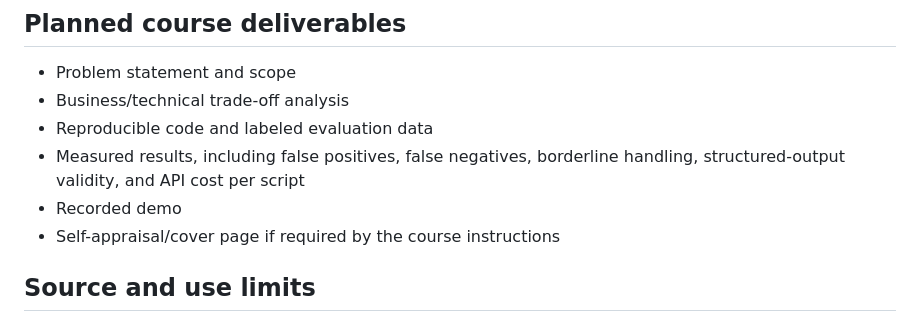
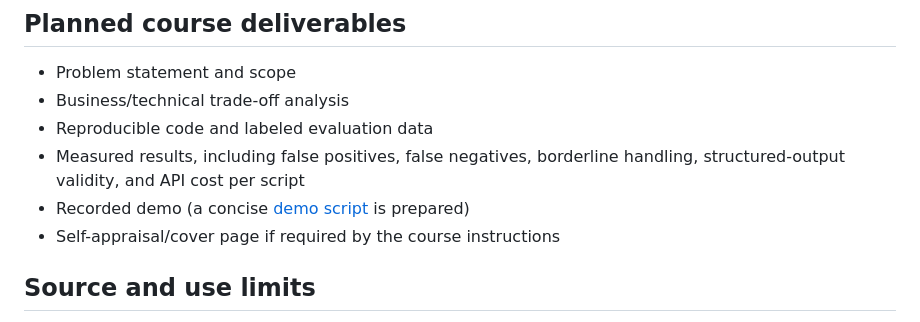
Before and after one commit to keyvi0508-code/sponsorship-ad-constraint-checker, a Markdown page: README.md, the part around the change. Rendered like a GitHub page.

```diff
--- a/README.md
+++ b/README.md
@@ -38,7 +38,7 @@ Each prompt version writes to its own output file. If a run is interrupted, reru
 - Business/technical trade-off analysis
 - Reproducible code and labeled evaluation data
 - Measured results, including false positives, false negatives, borderline handling, structured-output validity, and API cost per script
-- Recorded demo
+- Recorded demo (a concise [demo script](reports/demo_script.md) is prepared)
 - Self-appraisal/cover page if required by the course instructions
 
 ## Source and use limits
```
Also changed, not shown: plan.md (+3 -2 lines).
